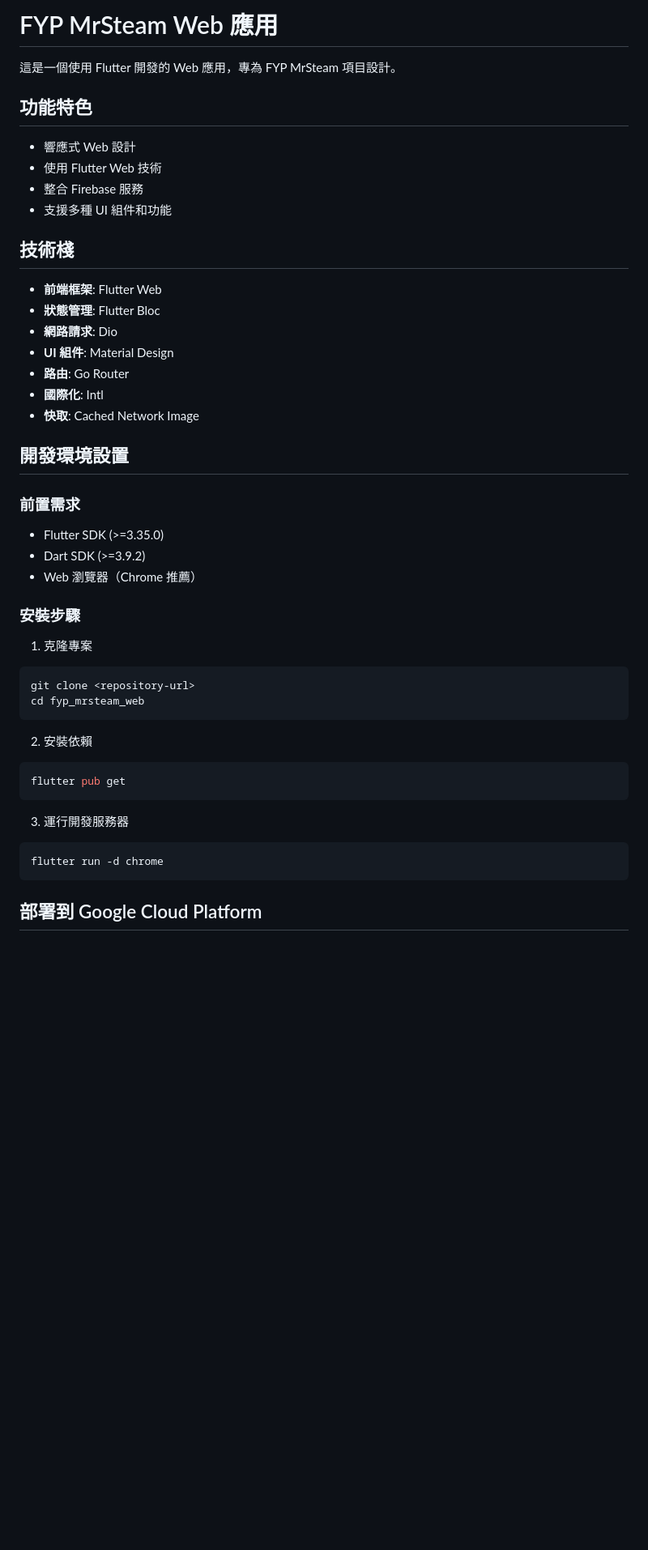
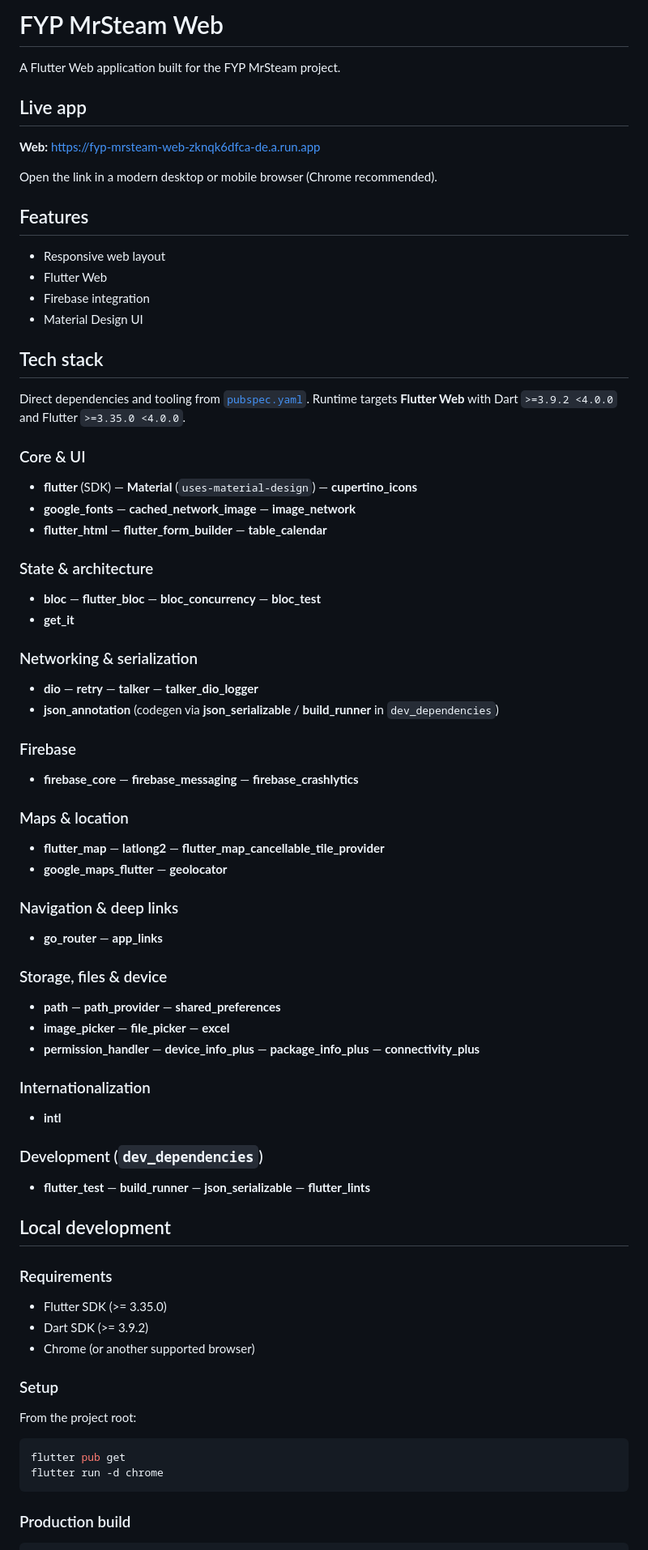
Before and after one commit to leokwsw/fyp_mrsteam_web, a Markdown page: README.md, the part around one of its changes. Shown at 81% size. Drawn GitHub-style; blank space fills up the shorter version.

````diff
--- a/README.md
+++ b/README.md
@@ -1,49 +1,83 @@
-# FYP MrSteam Web 應用
+# FYP MrSteam Web
 
-這是一個使用 Flutter 開發的 Web 應用，專為 FYP MrSteam 項目設計。
+A Flutter Web application built for the FYP MrSteam project.
 
-## 功能特色
+## Live app
 
-- 響應式 Web 設計
-- 使用 Flutter Web 技術
-- 整合 Firebase 服務
-- 支援多種 UI 組件和功能
+**Web:** [https://fyp-mrsteam-web-zknqk6dfca-de.a.run.app](https://fyp-mrsteam-web-zknqk6dfca-de.a.run.app)
 
-## 技術棧
+Open the link in a modern desktop or mobile browser (Chrome recommended).
 
-- **前端框架**: Flutter Web
-- **狀態管理**: Flutter Bloc
-- **網路請求**: Dio
-- **UI 組件**: Material Design
-- **路由**: Go Router
-- **國際化**: Intl
-- **快取**: Cached Network Image
+## Features
 
-## 開發環境設置
+- Responsive web layout
+- Flutter Web
+- Firebase integration
+- Material Design UI
 
-### 前置需求
+## Tech stack
 
-- Flutter SDK (>=3.35.0)
-- Dart SDK (>=3.9.2)
-- Web 瀏覽器（Chrome 推薦）
+Direct dependencies and tooling from [`pubspec.yaml`](pubspec.yaml). Runtime targets **Flutter Web** with Dart `>=3.9.2 <4.0.0` and Flutter `>=3.35.0 <4.0.0`.
 
-### 安裝步驟
+### Core & UI
 
-1. 克隆專案
-```bash
-git clone <repository-url>
-cd fyp_mrsteam_web
-```
+- **flutter** (SDK) — **Material** (`uses-material-design`) — **cupertino_icons**
+- **google_fonts** — **cached_network_image** — **image_network**
+- **flutter_html** — **flutter_form_builder** — **table_calendar**
 
-2. 安裝依賴
+### State & architecture
+
+- **bloc** — **flutter_bloc** — **bloc_concurrency** — **bloc_test**
+- **get_it**
+
+### Networking & serialization
+
+- **dio** — **retry** — **talker** — **talker_dio_logger**
+- **json_annotation** (codegen via **json_serializable** / **build_runner** in `dev_dependencies`)
+
+### Firebase
+
+- **firebase_core** — **firebase_messaging** — **firebase_crashlytics**
+
+### Maps & location
+
+- **flutter_map** — **latlong2** — **flutter_map_cancellable_tile_provider**
+- **google_maps_flutter** — **geolocator**
+
+### Navigation & deep links
+
+- **go_router** — **app_links**
+
+### Storage, files & device
+
+- **path** — **path_provider** — **shared_preferences**
+- **image_picker** — **file_picker** — **excel**
+- **permission_handler** — **device_info_plus** — **package_info_plus** — **connectivity_plus**
+
+### Internationalization
+
+- **intl**
+
+### Development (`dev_dependencies`)
+
+- **flutter_test** — **build_runner** — **json_serializable** — **flutter_lints**
+
+## Local development
+
+### Requirements
+
+- Flutter SDK (>= 3.35.0)
+- Dart SDK (>= 3.9.2)
+- Chrome (or another supported browser)
+
+### Setup
+
+From the project root:
+
 ```bash
 flutter pub get
-```
-
-3. 運行開發服務器
-```bash
 flutter run -d chrome
 ```
 
-## 部署到 Google Cloud Platform
+### Production build
 
````
Also changed, not shown: other parts of README.md (+62 -111 lines).
